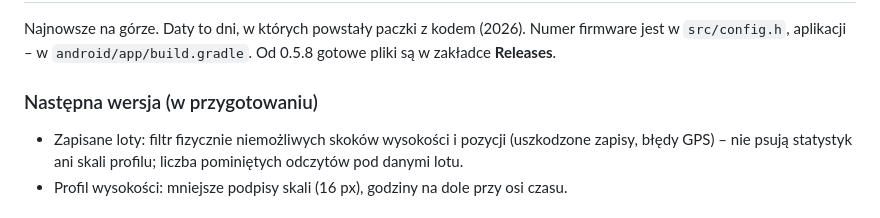
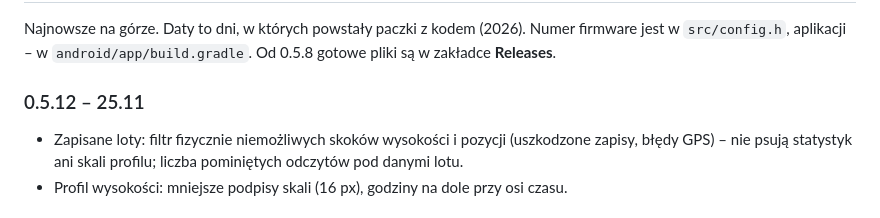
Before and after one commit to 38911-BASIC-BYTES-FREE/paranav, a Markdown page: README.pl.md, the part around the change. Drawn GitHub-style.

```diff
--- a/README.pl.md
+++ b/README.pl.md
@@ -405,7 +405,7 @@ Po **3 awariach z rzędu**, każdej w ciągu 2 minut od startu, ParaNav uruchami
 
 Najnowsze na górze. Daty to dni, w których powstały paczki z kodem (2026). Numer firmware jest w `src/config.h`, aplikacji – w `android/app/build.gradle`. Od 0.5.8 gotowe pliki są w zakładce **Releases**.
 
-### Następna wersja (w przygotowaniu)
+### 0.5.12 – 25.11
 * Zapisane loty: filtr fizycznie niemożliwych skoków wysokości i pozycji (uszkodzone zapisy, błędy GPS) – nie psują statystyk ani skali profilu; liczba pominiętych odczytów pod danymi lotu.
 * Profil wysokości: mniejsze podpisy skali (16 px), godziny na dole przy osi czasu.
 
```
Also changed, not shown: README.md (+1 -1 lines), docs/releases/v0.5.12.md (added, +31 -0 lines), docs/screens/en/8_SYSTEM.png, docs/screens/en/B_boot.png, docs/screens/en/F_system_phone.png, docs/screens/pl/8_SYSTEM.png, docs/screens/pl/B_boot.png, docs/screens/pl/F_system_phone.png, 2 other files.
